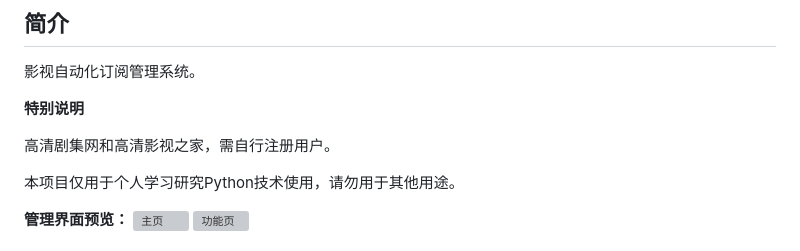
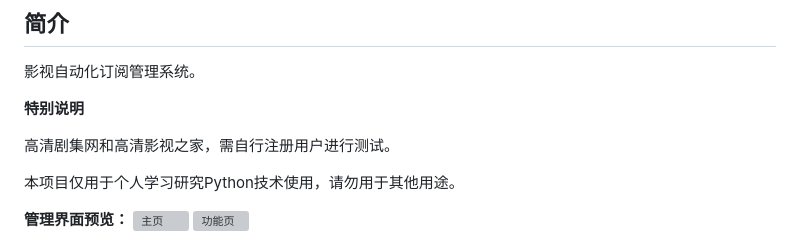
Before and after one commit to smysong/MediaMaster, a Markdown page: README.md, the part around the change. Rendered like a GitHub page; grey boxes are pictures that could not be loaded.

```diff
--- a/README.md
+++ b/README.md
@@ -6,7 +6,7 @@
 
 **特别说明**
 
-高清剧集网和高清影视之家，需自行注册用户。
+高清剧集网和高清影视之家，需自行注册用户进行测试。
 
 本项目仅用于个人学习研究Python技术使用，请勿用于其他用途。
 
```
